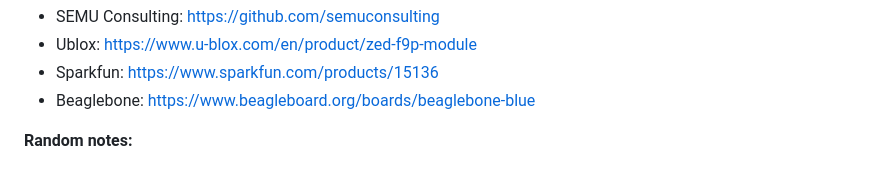
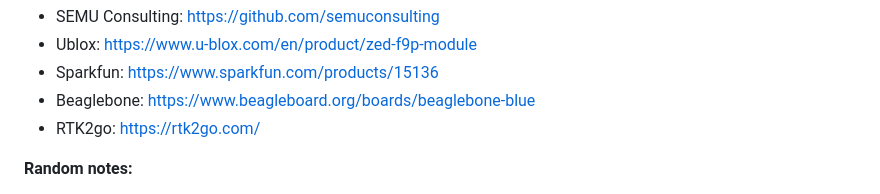
Before and after one commit to AmericanRework/SimpleMower, a Markdown page: README.md, the part around the change. GitHub-like rendering.

```diff
--- a/README.md
+++ b/README.md
@@ -35,6 +35,7 @@ The best part is no part: Start with an older automower, then throw out all the
   - Ublox: https://www.u-blox.com/en/product/zed-f9p-module
   - Sparkfun: https://www.sparkfun.com/products/15136
   - Beaglebone: https://www.beagleboard.org/boards/beaglebone-blue
+  - RTK2go: https://rtk2go.com/
 
 **Random notes:**
   - Our mower is named Toby. All references to 'toby' could presumably be changed to 'robot' but people take better care of robots if they name them!
```
